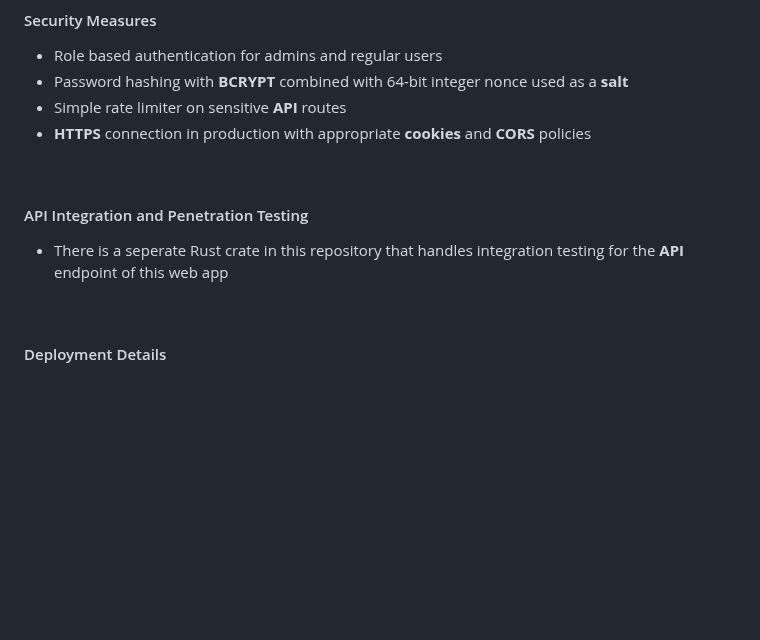
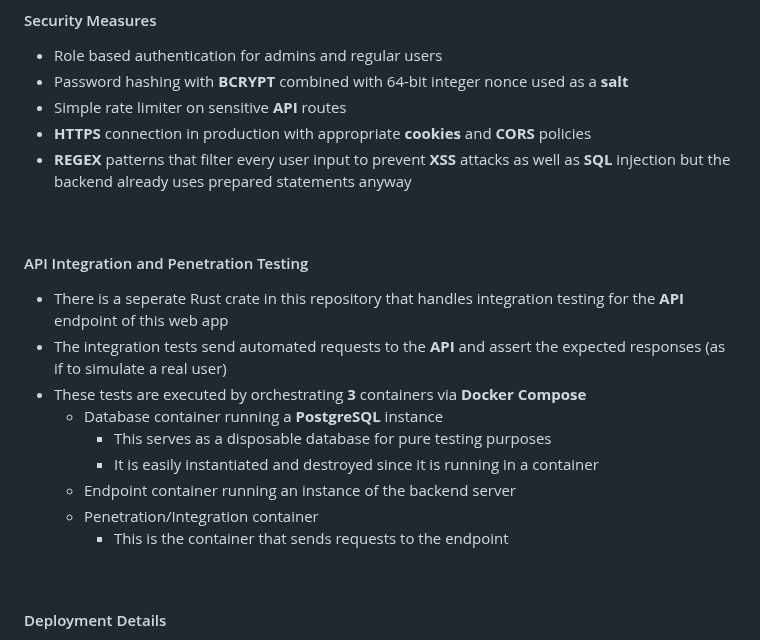
Before and after one commit to connellr023/oncology-quest, a Markdown page: README.md, the part around the change. Drawn GitHub-style; blank space fills up the shorter version.

Commit message:
Updated readme again oops

```diff
--- a/README.md
+++ b/README.md
@@ -28,11 +28,20 @@
  - Password hashing with **BCRYPT** combined with 64-bit integer nonce used as a **salt**
  - Simple rate limiter on sensitive **API** routes
  - **HTTPS** connection in production with appropriate **cookies** and **CORS** policies
+ - **REGEX** patterns that filter every user input to prevent **XSS** attacks as well as **SQL** injection but the backend already uses prepared statements anyway
 
 <br />
 
 #### API Integration and Penetration Testing
  - There is a seperate Rust crate in this repository that handles integration testing for the **API** endpoint of this web app
+ - The integration tests send automated requests to the **API** and assert the expected responses (as if to simulate a real user)
+ - These tests are executed by orchestrating **3** containers via **Docker Compose**
+    - Database container running a **PostgreSQL** instance
+        - This serves as a disposable database for pure testing purposes
+        - It is easily instantiated and destroyed since it is running in a container
+    - Endpoint container running an instance of the backend server
+    - Penetration/Integration container
+        - This is the container that sends requests to the endpoint
 
 <br />
 
```
